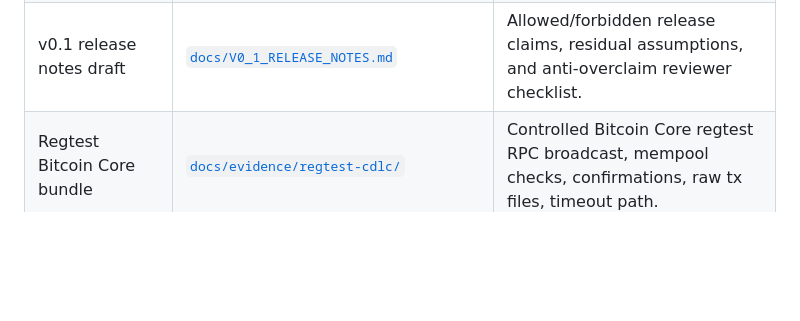
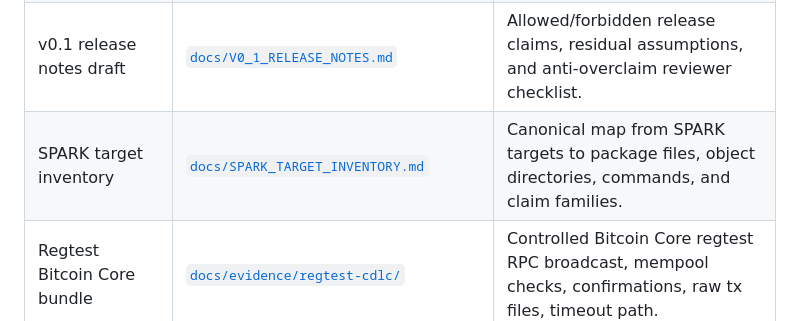
Before and after one commit to dev865077/NITI, a Markdown page: README.md, the part around the change. Rendered like a GitHub page; blank space fills up the shorter version.

Commit message:
Add SPARK target inventory (#171)
Co-authored-by: NITI Research <dev865077@users.noreply.github.com>

```diff
--- a/README.md
+++ b/README.md
@@ -156,6 +156,7 @@ Use this table as the top-level audit map.
 | External auditor quickstart | [`docs/AUDITOR_QUICKSTART.md`](docs/AUDITOR_QUICKSTART.md) | Minimal reviewer path with dependencies, commands, expected outputs, troubleshooting, and a committed demo transcript. |
 | v0.1 limitations document | [`docs/V0_1_LIMITATIONS.md`](docs/V0_1_LIMITATIONS.md) | Technical diligence boundary for oracle, fee, liquidity, collateral, state retention, bilateral protocol, Lightning, and mainnet readiness. |
 | v0.1 release notes draft | [`docs/V0_1_RELEASE_NOTES.md`](docs/V0_1_RELEASE_NOTES.md) | Allowed/forbidden release claims, residual assumptions, and anti-overclaim reviewer checklist. |
+| SPARK target inventory | [`docs/SPARK_TARGET_INVENTORY.md`](docs/SPARK_TARGET_INVENTORY.md) | Canonical map from SPARK targets to package files, object directories, commands, and claim families. |
 | Regtest Bitcoin Core bundle | [`docs/evidence/regtest-cdlc/`](docs/evidence/regtest-cdlc/) | Controlled Bitcoin Core regtest RPC broadcast, mempool checks, confirmations, raw tx files, timeout path. |
 | Deterministic Layer 2 closeout | [`docs/L2_DETERMINISTIC_CLOSEOUT.md`](docs/L2_DETERMINISTIC_CLOSEOUT.md) | Deterministic Layer 2 evidence, component status, and residual risks. |
 | Canonical Layer 2 scenario | [`docs/L2_SINGLE_CDLC_SCENARIO.md`](docs/L2_SINGLE_CDLC_SCENARIO.md) | Single-parent/single-child transaction graph, fixture amounts, keys, timelocks, pass/fail criteria. |
```
Also changed, not shown: docs/SPARK_TARGET_INVENTORY.md (added, +58 -0 lines), spark/README.md (+4 -0 lines).
